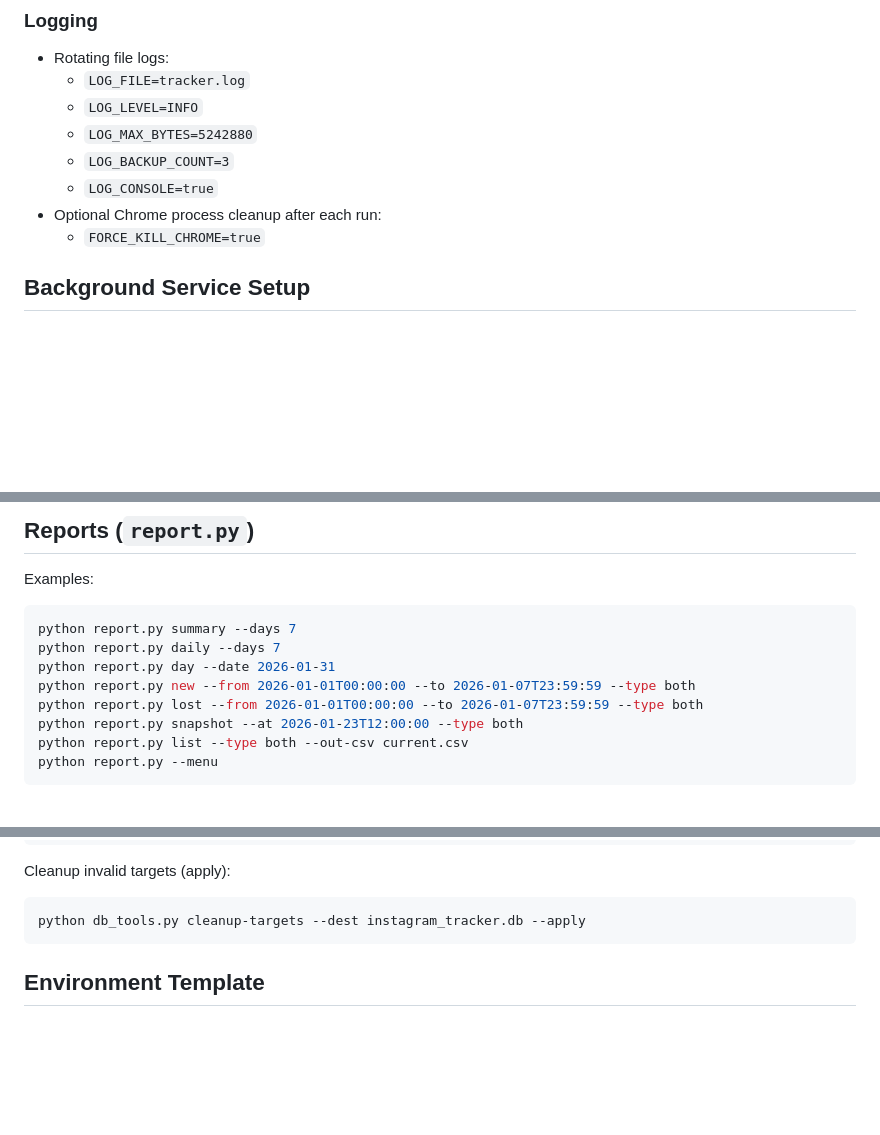
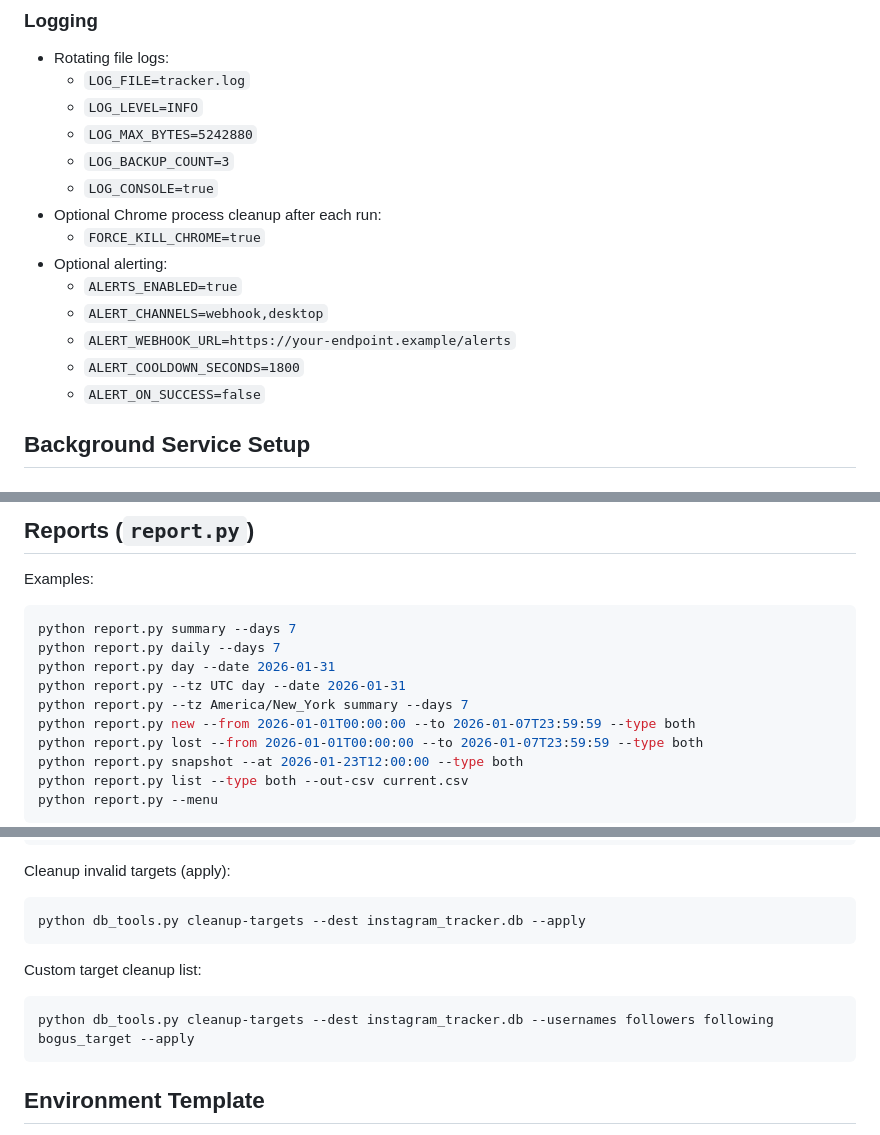
Before and after one commit to LeoWorley/ig-followers-and-following, a Markdown page: README.md, 3 parts joined by grey strips. Drawn GitHub-style; blank space fills up the shorter version.

Commit message:
docs(readme): document alerts, timezone reports, and cleanup commands

````diff
--- a/README.md
+++ b/README.md
@@ -95,6 +95,12 @@ The script waits for successful login, saves `instagram_cookies.json`, and exits
   - `LOG_CONSOLE=true`
 - Optional Chrome process cleanup after each run:
   - `FORCE_KILL_CHROME=true`
+- Optional alerting:
+  - `ALERTS_ENABLED=true`
+  - `ALERT_CHANNELS=webhook,desktop`
+  - `ALERT_WEBHOOK_URL=https://your-endpoint.example/alerts`
+  - `ALERT_COOLDOWN_SECONDS=1800`
+  - `ALERT_ON_SUCCESS=false`
 
 ## Background Service Setup
 
@@ -163,6 +169,8 @@ Examples:
 python report.py summary --days 7
 python report.py daily --days 7
 python report.py day --date 2026-01-31
+python report.py --tz UTC day --date 2026-01-31
+python report.py --tz America/New_York summary --days 7
 python report.py new --from 2026-01-01T00:00:00 --to 2026-01-07T23:59:59 --type both
 python report.py lost --from 2026-01-01T00:00:00 --to 2026-01-07T23:59:59 --type both
 python report.py snapshot --at 2026-01-23T12:00:00 --type both
@@ -195,6 +203,11 @@ python db_tools.py cleanup-targets --dest instagram_tracker.db
 Cleanup invalid targets (apply):
 ```bash
 python db_tools.py cleanup-targets --dest instagram_tracker.db --apply
+```
+
+Custom target cleanup list:
+```bash
+python db_tools.py cleanup-targets --dest instagram_tracker.db --usernames followers following bogus_target --apply
 ```
 
 ## Environment Template
````
